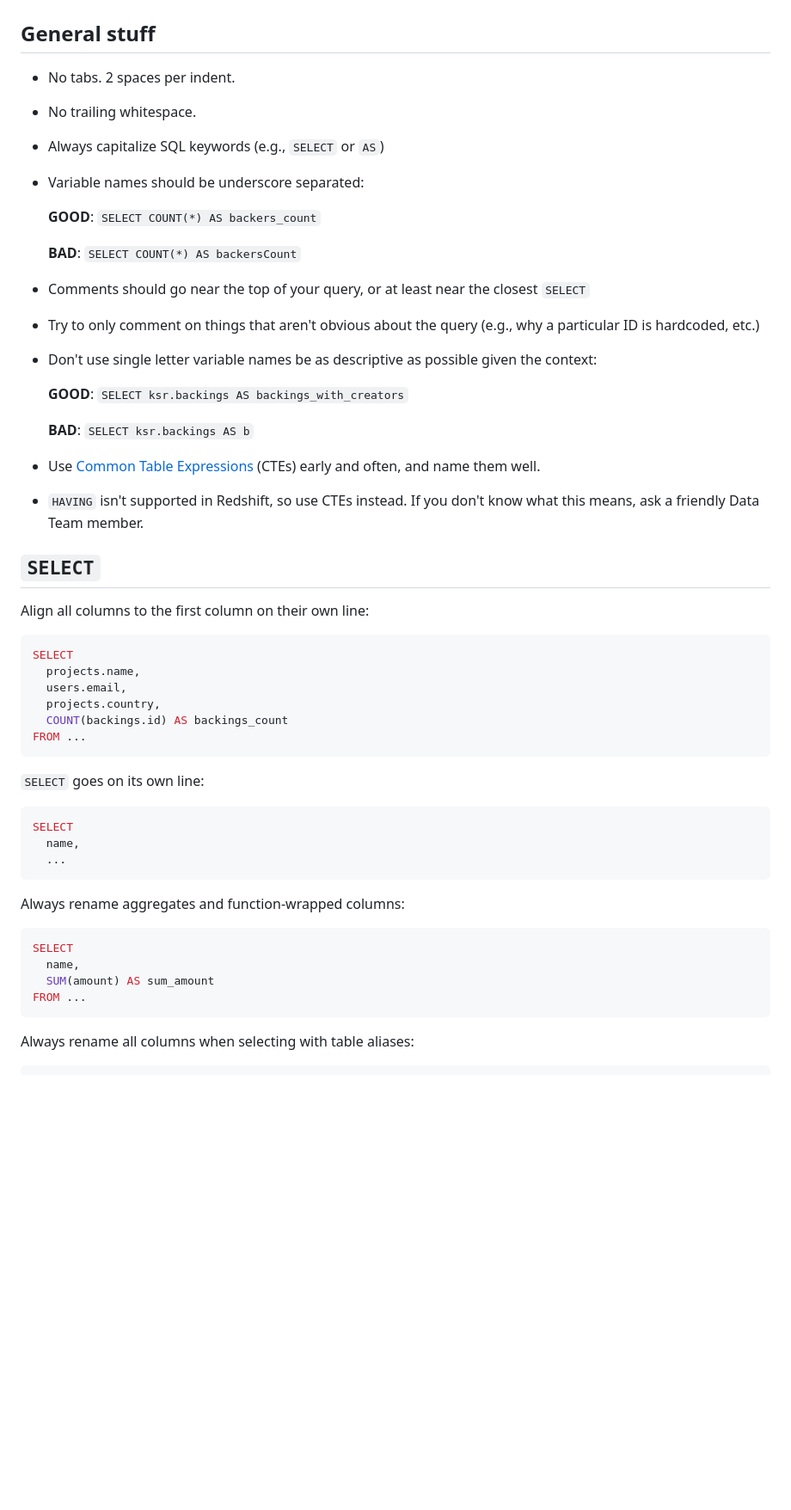
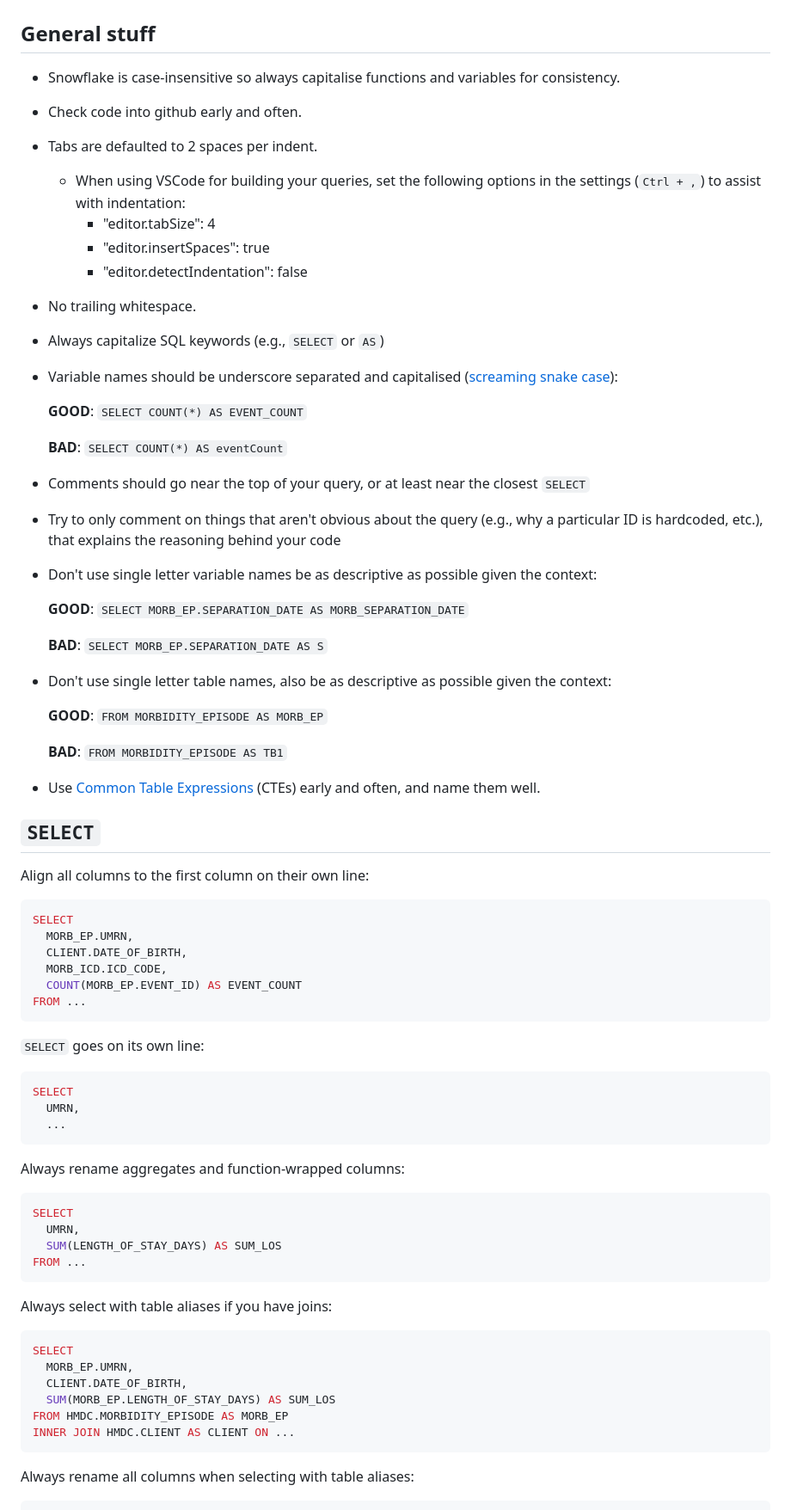
Before and after one commit to AUS-DOH-Safety-and-Quality/HQIU-Coding-Styles, a Markdown page: SQL/README.md, the part around one of its changes. Shown at 86% size. Rendered like a GitHub page; blank space fills up the shorter version.

````diff
--- a/SQL/README.md
+++ b/SQL/README.md
@@ -25,29 +21,42 @@ The individual tips in this guide are based on a composite of knowledge we've gl
 
 ## General stuff
 
-* No tabs. 2 spaces per indent.
+* Snowflake is case-insensitive so always capitalise functions and variables for consistency.
+* Check code into github early and often.
+* Tabs are defaulted to 2 spaces per indent.
+  * When using VSCode for building your queries, set the following options in the settings (`Ctrl + ,`) to assist with indentation:
+    * "editor.tabSize": 4
+    * "editor.insertSpaces": true
+    * "editor.detectIndentation": false
 * No trailing whitespace.
 * Always capitalize SQL keywords (e.g., `SELECT` or `AS`)
-* Variable names should be underscore separated:
+* Variable names should be underscore separated and capitalised ([screaming snake case](https://www.pluralsight.com/blog/software-development/programming-naming-conventions-explained#screaming-snake-case)):
 
   __GOOD__:
-  `SELECT COUNT(*) AS backers_count`
+  `SELECT COUNT(*) AS EVENT_COUNT`
 
   __BAD__:
-  `SELECT COUNT(*) AS backersCount`
+  `SELECT COUNT(*) AS eventCount`
 
 * Comments should go near the top of your query, or at least near the closest `SELECT`
-* Try to only comment on things that aren't obvious about the query (e.g., why a particular ID is hardcoded, etc.)
+* Try to only comment on things that aren't obvious about the query (e.g., why a particular ID is hardcoded, etc.), that explains the reasoning behind your code
 * Don't use single letter variable names be as descriptive as possible given the context:
 
   __GOOD__:
-  `SELECT ksr.backings AS backings_with_creators`
+  `SELECT MORB_EP.SEPARATION_DATE AS MORB_SEPARATION_DATE`
 
   __BAD__:
-  `SELECT ksr.backings AS b`
+  `SELECT MORB_EP.SEPARATION_DATE AS S`
+* Don't use single letter table names, also be as descriptive as possible given the context:
 
-* Use [Common Table Expressions](http://www.postgresql.org/docs/8.4/static/queries-with.html) (CTEs) early and often, and name them well.
-* `HAVING` isn't supported in Redshift, so use CTEs instead. If you don't know what this means, ask a friendly Data Team member.
+  __GOOD__:
+  `FROM MORBIDITY_EPISODE AS MORB_EP`
+
+  __BAD__:
+  `FROM MORBIDITY_EPISODE AS TB1`
+
+
+* Use [Common Table Expressions](https://docs.snowflake.com/en/user-guide/queries-cte) (CTEs) early and often, and name them well.
 
 ## `SELECT`
 
@@ -55,10 +64,10 @@ Align all columns to the first column on their own line:
 
 ```sql
 SELECT
-  projects.name,
-  users.email,
-  projects.country,
-  COUNT(backings.id) AS backings_count
+  MORB_EP.UMRN,
+  CLIENT.DATE_OF_BIRTH,
+  MORB_ICD.ICD_CODE,
+  COUNT(MORB_EP.EVENT_ID) AS EVENT_COUNT
 FROM ...
 ```
 
@@ -66,7 +75,7 @@ FROM ...
 
 ```sql
 SELECT
-  name,
+  UMRN,
   ...
 ```
 
@@ -74,9 +83,19 @@ Always rename aggregates and function-wrapped columns:
 
 ```sql
 SELECT
-  name,
-  SUM(amount) AS sum_amount
+  UMRN,
+  SUM(LENGTH_OF_STAY_DAYS) AS SUM_LOS
 FROM ...
+```
+
+Always select with table aliases if you have joins:
+```sql
+SELECT
+  MORB_EP.UMRN,
+  CLIENT.DATE_OF_BIRTH,
+  SUM(MORB_EP.LENGTH_OF_STAY_DAYS) AS SUM_LOS
+FROM HMDC.MORBIDITY_EPISODE AS MORB_EP
+INNER JOIN HMDC.CLIENT AS CLIENT ON ...
 ```
 
 Always rename all columns when selecting with table aliases:
````
Also changed, not shown: other parts of SQL/README.md (+150 -119 lines).
